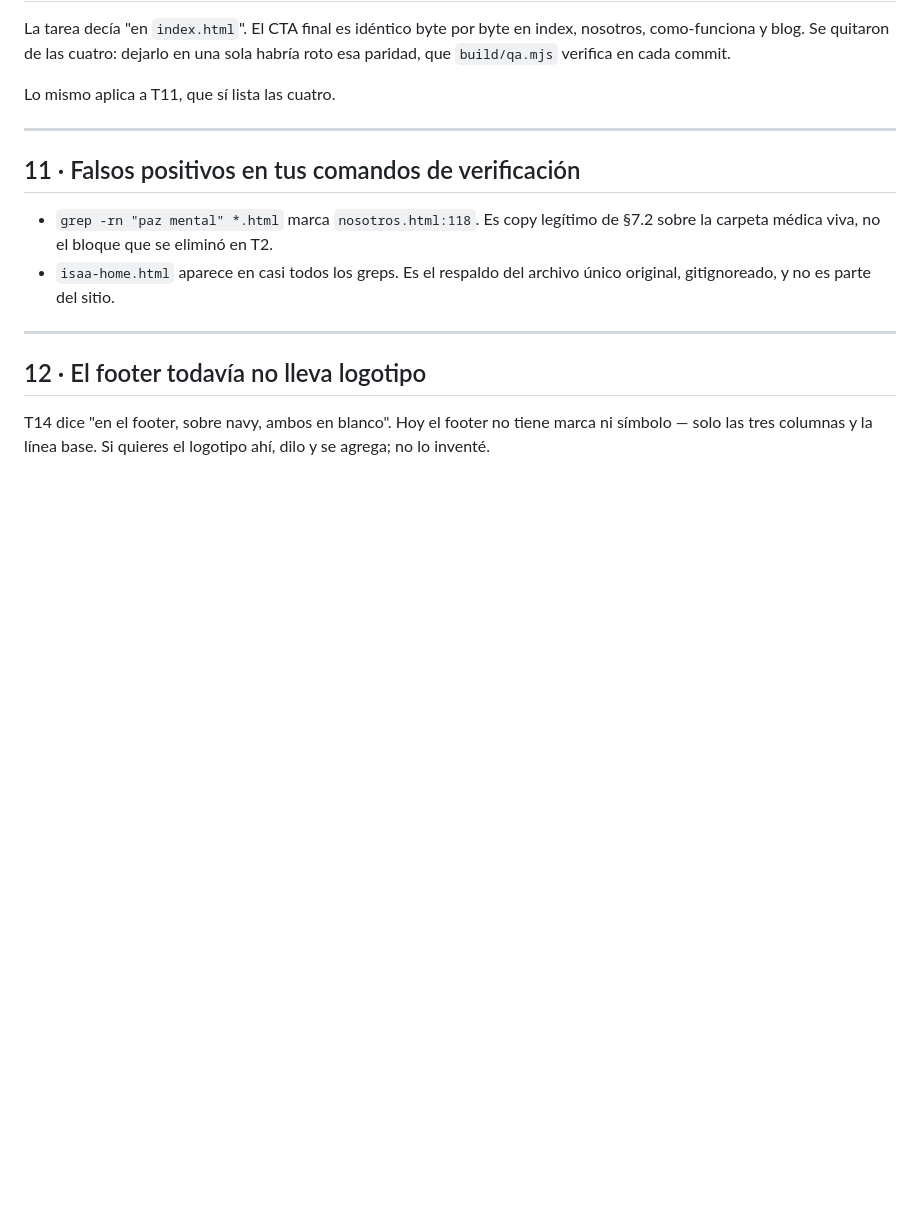
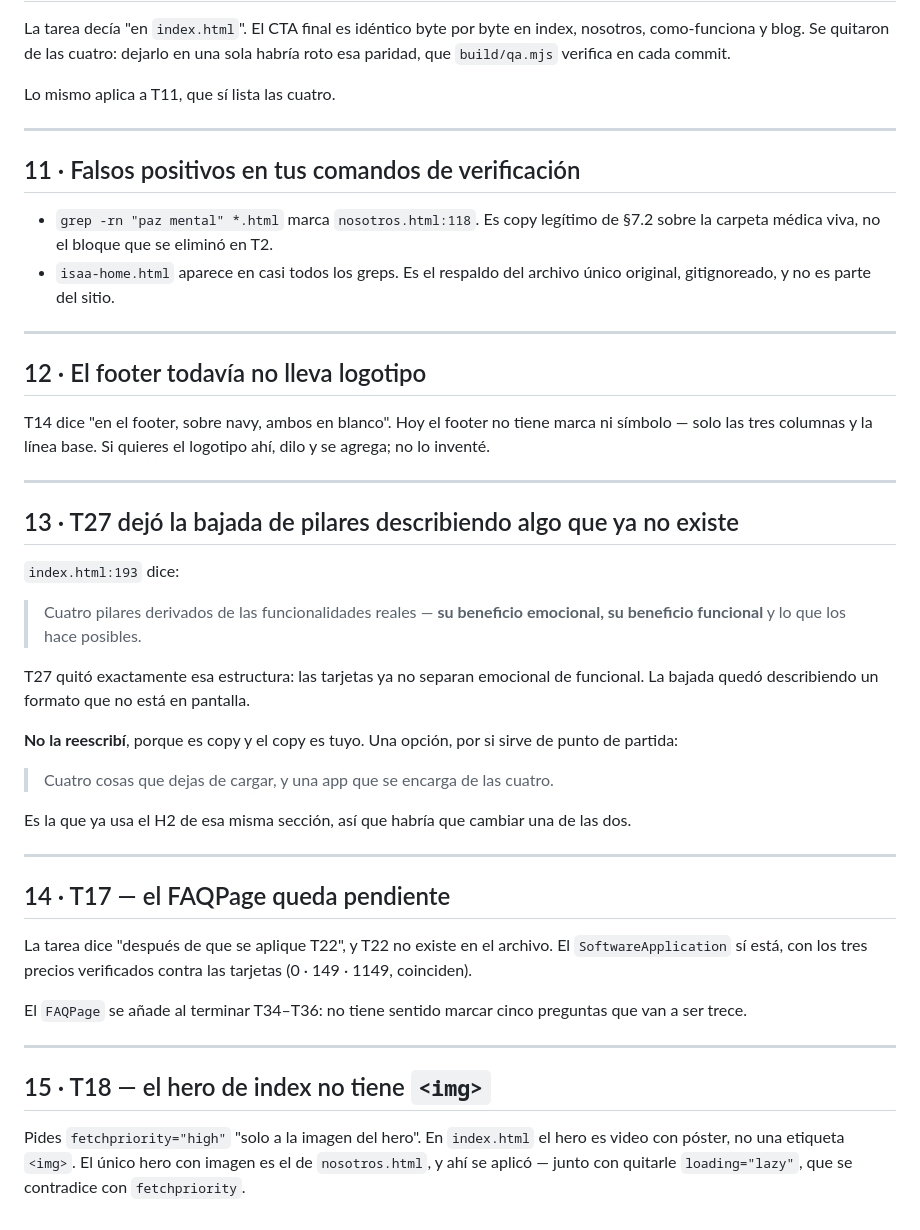
Before and after one commit to luisoctavioge/ISAA-Website, a Markdown page: docs/PARA-JESUS.md, the part around the change. Rendered like a GitHub page; blank space fills up the shorter version.

Commit message:
Bitácora: efectos colaterales de las tandas 3 y 4
Co-Authored-By: Claude Opus 5 <noreply@anthropic.com>

```diff
--- a/docs/PARA-JESUS.md
+++ b/docs/PARA-JESUS.md
@@ -154,3 +154,42 @@ Lo mismo aplica a T11, que sí lista las cuatro.
 T14 dice "en el footer, sobre navy, ambos en blanco". Hoy el footer no tiene marca ni
 símbolo — solo las tres columnas y la línea base. Si quieres el logotipo ahí, dilo y se
 agrega; no lo inventé.
+
+---
+
+## 13 · T27 dejó la bajada de pilares describiendo algo que ya no existe
+
+`index.html:193` dice:
+
+> Cuatro pilares derivados de las funcionalidades reales — **su beneficio emocional,
+> su beneficio funcional** y lo que los hace posibles.
+
+T27 quitó exactamente esa estructura: las tarjetas ya no separan emocional de funcional.
+La bajada quedó describiendo un formato que no está en pantalla.
+
+**No la reescribí**, porque es copy y el copy es tuyo. Una opción, por si sirve de punto
+de partida:
+
+> Cuatro cosas que dejas de cargar, y una app que se encarga de las cuatro.
+
+Es la que ya usa el H2 de esa misma sección, así que habría que cambiar una de las dos.
+
+---
+
+## 14 · T17 — el FAQPage queda pendiente
+
+La tarea dice "después de que se aplique T22", y T22 no existe en el archivo. El
+`SoftwareApplication` sí está, con los tres precios verificados contra las tarjetas
+(0 · 149 · 1149, coinciden).
+
+El `FAQPage` se añade al terminar T34–T36: no tiene sentido marcar cinco preguntas que
+van a ser trece.
+
+---
+
+## 15 · T18 — el hero de index no tiene `<img>`
+
+Pides `fetchpriority="high"` "solo a la imagen del hero". En `index.html` el hero es
+video con póster, no una etiqueta `<img>`. El único hero con imagen es el de
+`nosotros.html`, y ahí se aplicó — junto con quitarle `loading="lazy"`, que se
+contradice con `fetchpriority`.
```
